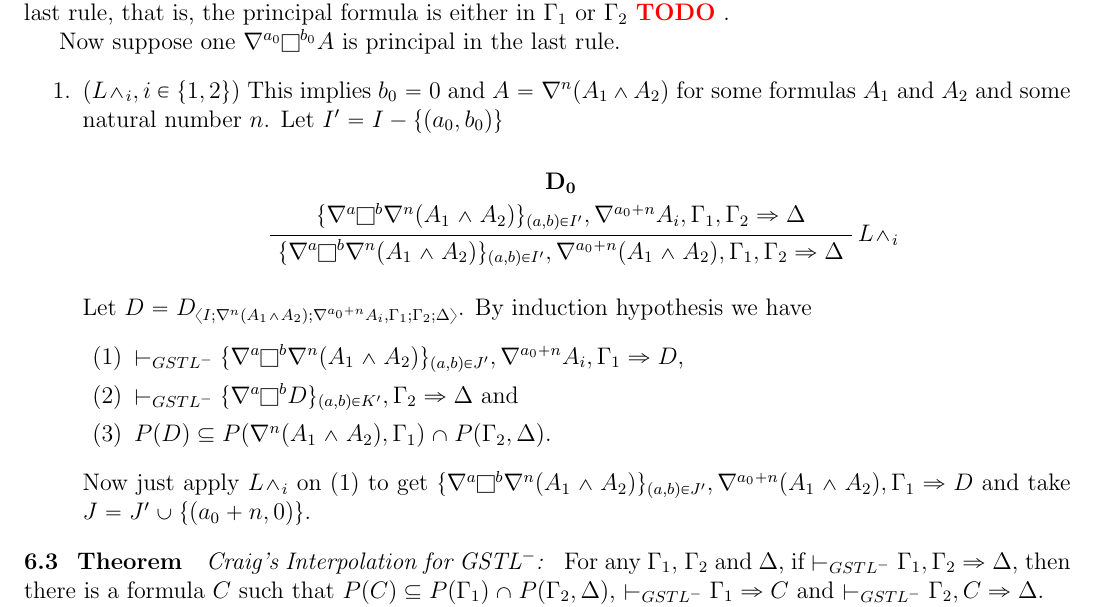
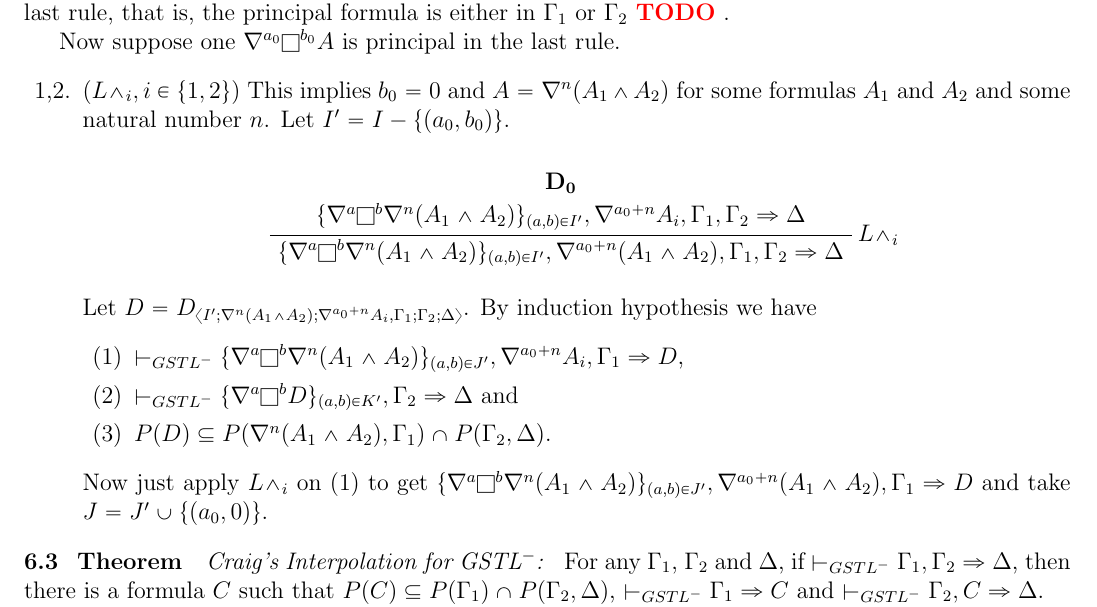
Before and after one commit to BelegCuthalion/stl, a LaTeX document (spacetime-logics.tex, which reads interpolation.tex): part of page 18 of 20, cut so that both start at the same text. Compiled offline with pdfLaTeX.

Commit message:
minor fixes

```diff
--- a/interpolation.tex
+++ b/interpolation.tex
@@ -58,20 +58,20 @@ We now construct proper $D$ for different cases for the last rule of $\mathbf{D}
 
 Now suppose one $\nabla^{a_0} \Box^{b_0} A$ is principal in the last rule.
 \begin{enumerate}
-	\item ($L\land_i, i \in \{1,2\}$) This implies $b_0 = 0$ and $A = \nabla^n (A_1 \land A_2)$ for some formulas $A_1$ and $A_2$ and some natural number $n$. Let $I' = I - \{(a_0,b_0)\}$
+	\item[1,2.] ($L\land_i, i \in \{1,2\}$) This implies $b_0 = 0$ and $A = \nabla^n (A_1 \land A_2)$ for some formulas $A_1$ and $A_2$ and some natural number $n$. Let $I' = I - \{(a_0,b_0)\}$.
 	\begin{prooftree}
 		\AXC{$\mathbf{D_0}$} \noLine
 		\UIC{$\{ \nabla^a \Box^b \nabla^n (A_1 \land A_2) \}_{(a,b) \in I'} , \nabla^{a_0 + n} A_i , \Gamma_1 , \Gamma_2 \Rightarrow \Delta$}
 		\RightLabel{$L\land_i$}
 		\UIC{$\{ \nabla^a \Box^b \nabla^n (A_1 \land A_2) \}_{(a,b) \in I'} , \nabla^{a_0 + n} (A_1 \land A_2) , \Gamma_1 , \Gamma_2 \Rightarrow \Delta$}
 	\end{prooftree}
-	Let $D = D_{\langle I;\nabla^n(A_1 \land A_2);\nabla^{a_0+n}A_i,\Gamma_1;\Gamma_2;\Delta \rangle}$. By induction hypothesis we have
+	Let $D = D_{\langle I';\nabla^n(A_1 \land A_2);\nabla^{a_0+n}A_i,\Gamma_1;\Gamma_2;\Delta \rangle}$. By induction hypothesis we have
 	\begin{enumerate}[label=(\arabic*)]
 		\item $\vdash_{GSTL^-} \{\nabla^a \Box^b \nabla^n (A_1 \land A_2) \}_{(a,b) \in J'} , \nabla^{a_0+n} A_i , \Gamma_1 \Rightarrow D$,
 		\item $\vdash_{GSTL^-} \{\nabla^a \Box^b D\}_{(a,b) \in K'}, \Gamma_2 \Rightarrow \Delta$ and
 		\item $P(D) \subseteq P(\nabla^n(A_1 \land A_2),\Gamma_1) \cap P(\Gamma_2,\Delta)$.
 	\end{enumerate}
-	Now just apply $L\land_i$ on $(1)$ to get $\{\nabla^a \Box^b \nabla^n (A_1 \land A_2) \}_{(a,b) \in J'} , \nabla^{a_0+n} (A_1 \land A_2), \Gamma_1 \Rightarrow D$ and take $J = J' \cup \{(a_0+n,0)\}$.
+	Now just apply $L\land_i$ on $(1)$ to get $\{\nabla^a \Box^b \nabla^n (A_1 \land A_2) \}_{(a,b) \in J'} , \nabla^{a_0+n} (A_1 \land A_2), \Gamma_1 \Rightarrow D$ and take $J = J' \cup \{(a_0,0)\}$.
 \end{enumerate}
 
 \subsection{Theorem} \textit{Craig's Interpolation for GSTL$^-$: } For any $\Gamma_1$, $\Gamma_2$ and $\Delta$, if $\vdash_{GSTL^-} \Gamma_1 , \Gamma_2 \Rightarrow \Delta$, then there is a formula $C$ such that $P(C) \subseteq P(\Gamma_1) \cap P(\Gamma_2 , \Delta)$, $\vdash_{GSTL^-} \Gamma_1 \Rightarrow C$ and $\vdash_{GSTL^-} \Gamma_2 , C \Rightarrow \Delta$.
```
